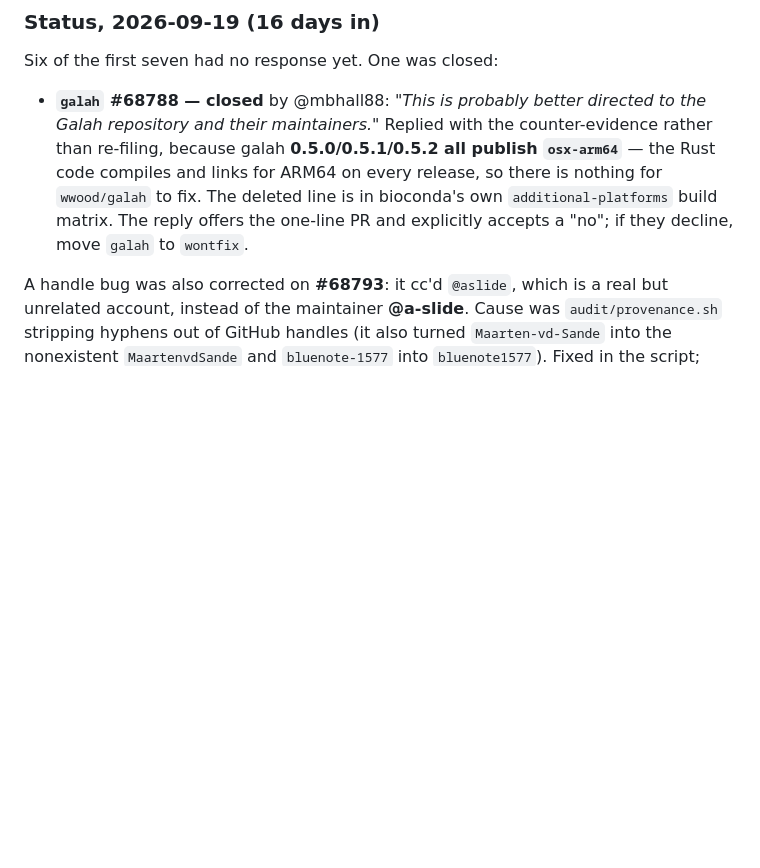
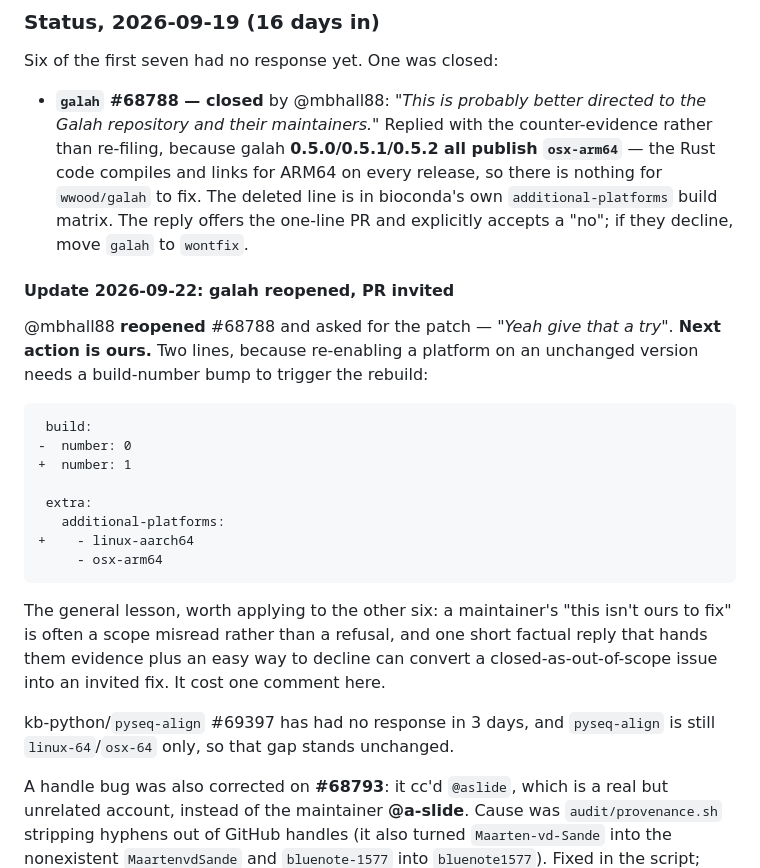
Before and after one commit to playgroundlogic/aarchbio, a Markdown page: UPSTREAM.md, the part around the change. Drawn GitHub-style; blank space fills up the shorter version.

Commit message:
Track the galah reopen; kb-python gap unchanged after 3 days
mbhall88 reopened bioconda-recipes#68788 and invited the patch. Recorded the exact
two-line change (the build-number bump matters: re-enabling a platform on an
unchanged version will not rebuild without it) and the transferable lesson, since
it applies to the six issues still sitting unanswered — "this isn't ours to fix"
was a scope misread, and one factual reply with an easy way to decline converted
it into an invited fix.

kb-python is unchanged: #69397 has no response, pyseq-align is still linux-64 and
osx-64 only, and a re-solve still fails with exit 2 (genuine gap) rather than the
new exit 3 (our infra), so the diagnosis holds.

````diff
--- a/UPSTREAM.md
+++ b/UPSTREAM.md
@@ -38,6 +38,31 @@ Six of the first seven had no response yet. One was closed:
   there is nothing for `wwood/galah` to fix. The deleted line is in bioconda's own
   `additional-platforms` build matrix. The reply offers the one-line PR and
   explicitly accepts a "no"; if they decline, move `galah` to `wontfix`.
+
+#### Update 2026-09-22: galah reopened, PR invited
+
+@mbhall88 **reopened** #68788 and asked for the patch — *"Yeah give that a try"*.
+**Next action is ours.** Two lines, because re-enabling a platform on an unchanged
+version needs a build-number bump to trigger the rebuild:
+
+```diff
+ build:
+-  number: 0
++  number: 1
+
+ extra:
+   additional-platforms:
++    - linux-aarch64
+     - osx-arm64
+```
+
+The general lesson, worth applying to the other six: a maintainer's "this isn't
+ours to fix" is often a scope misread rather than a refusal, and one short factual
+reply that hands them evidence plus an easy way to decline can convert a
+closed-as-out-of-scope issue into an invited fix. It cost one comment here.
+
+kb-python/`pyseq-align` #69397 has had no response in 3 days, and `pyseq-align` is
+still `linux-64`/`osx-64` only, so that gap stands unchanged.
 
 A handle bug was also corrected on **#68793**: it cc'd `@aslide`, which is a real
 but unrelated account, instead of the maintainer **@a-slide**. Cause was
````
